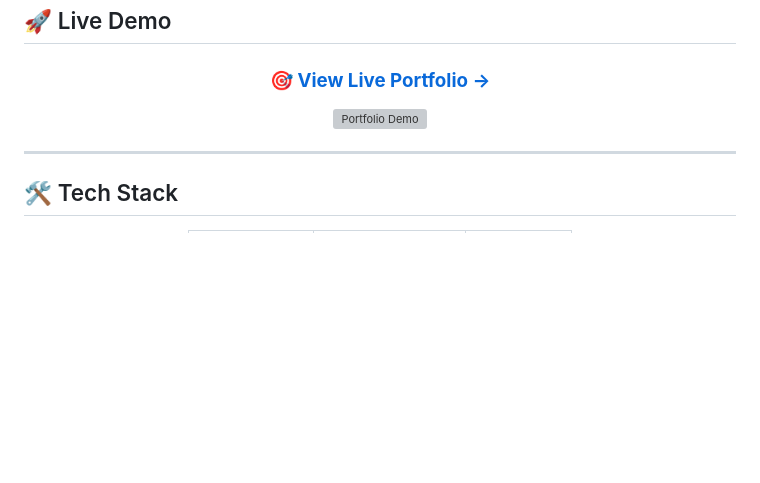
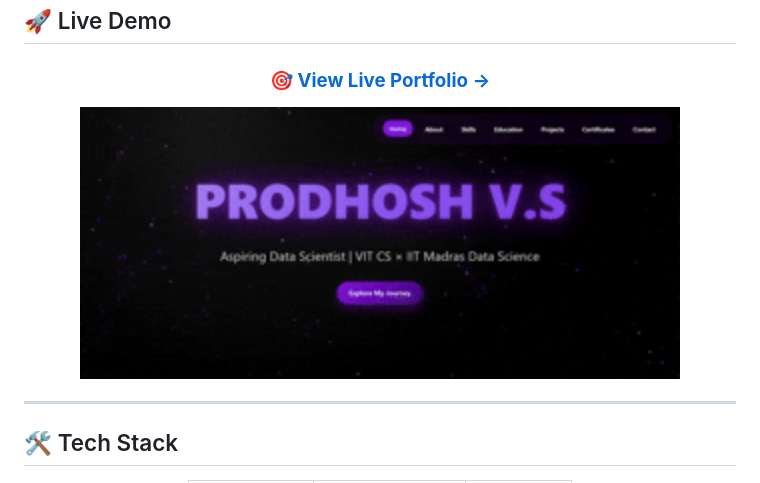
Before and after one commit to PRODHOSH/whoisprodhosh_portfolio, a Markdown page: README.md, the part around the change. Rendered like a GitHub page; blank space fills up the shorter version; grey boxes are pictures that could not be loaded.

```diff
--- a/README.md
+++ b/README.md
@@ -41,7 +41,7 @@ const portfolio = {
 
 ### 🎯 [**View Live Portfolio →**](https://prodhosh.github.io/portfolio/)
 
-<img src="readme-stuff/portfolio.png" alt="Portfolio Demo" width="600" />
+<img src="portfolio.gif" alt="Portfolio Demo" width="600" />
 
 </div>
 
```
